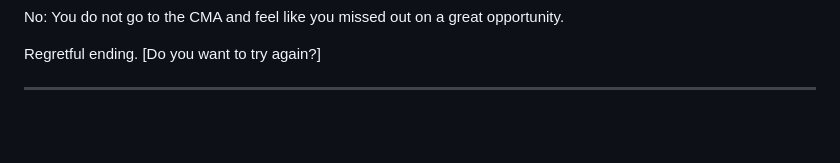
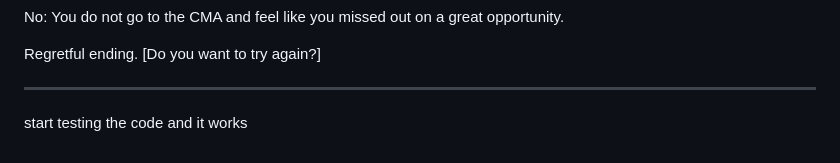
Before and after one commit to Whitewolf128/assignment3_adventure_javascript, a Markdown page: adventure_plan.md, the part around the change. GitHub-like rendering; blank space fills up the shorter version.

Commit message:
ninth commit, Did a bit of test as well and fixed it up a bit

```diff
--- a/adventure_plan.md
+++ b/adventure_plan.md
@@ -506,3 +506,5 @@ You do not go to the CMA and feel like you missed out on a great opportunity.
 Regretful ending.
 [Do you want to try again?]
 _______________________________________________________________________________________________________________________________________________
+
+start testing the code and it works
```
